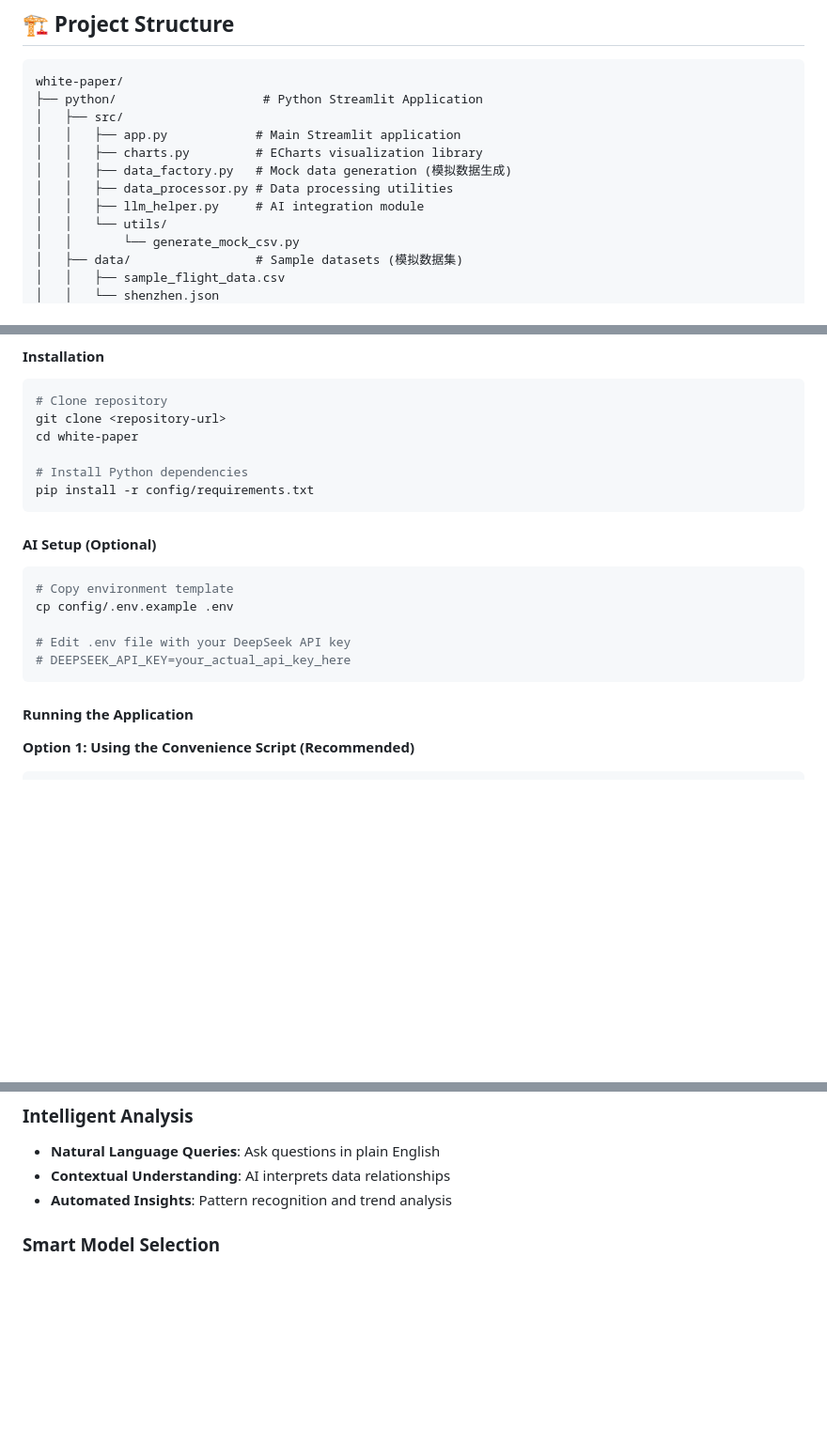
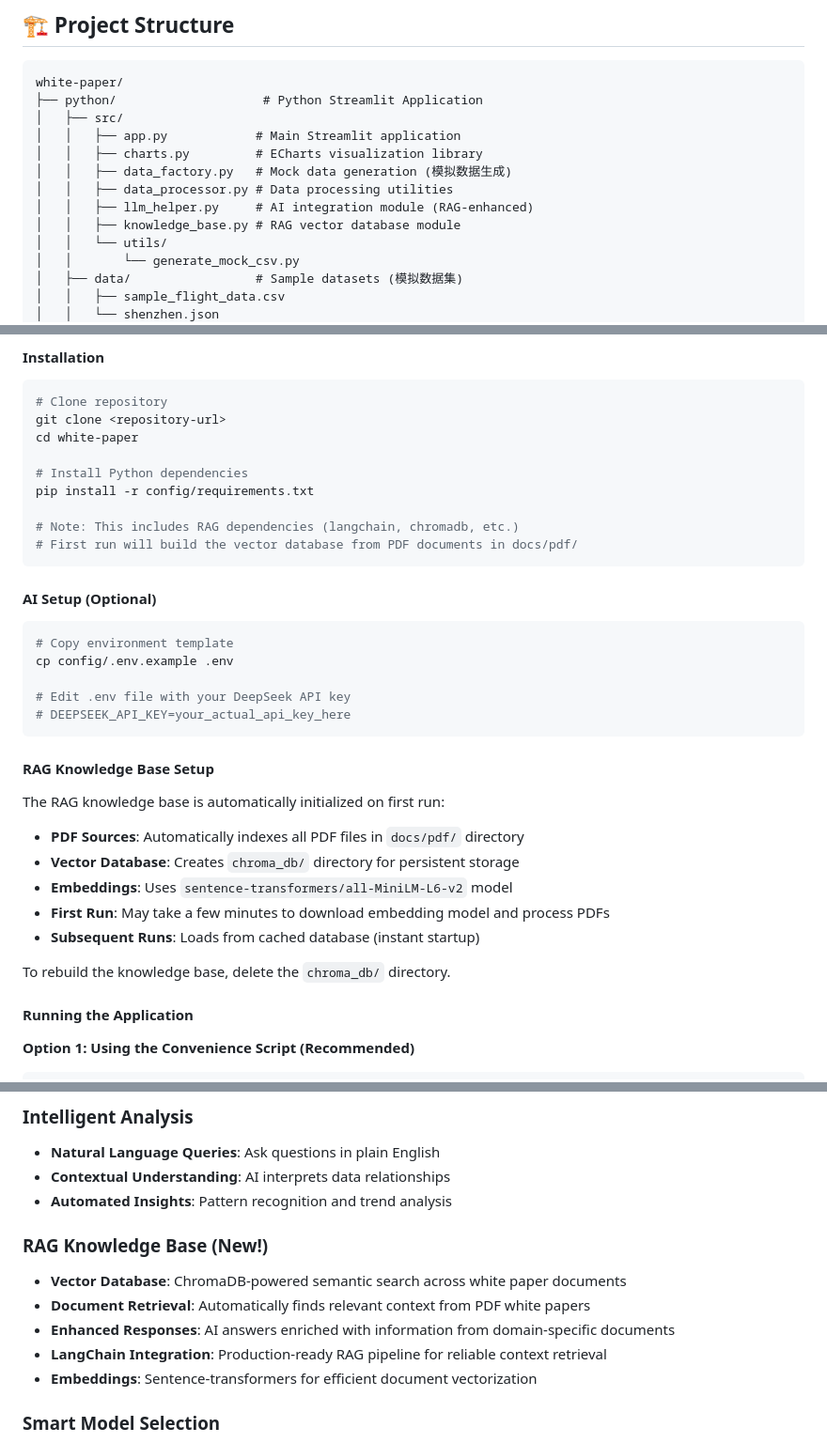
Before and after one commit to LASER-IDEA/white-paper, a Markdown page: README.md, 3 parts joined by grey strips. Shown at 94% size. Drawn GitHub-style; blank space fills up the shorter version.

Commit message:
Update documentation with RAG features and setup instructions
Co-authored-by: xiahaa <36867143+xiahaa@users.noreply.github.com>

````diff
--- a/README.md
+++ b/README.md
@@ -51,7 +53,8 @@ white-paper/
 │   │   ├── charts.py         # ECharts visualization library
 │   │   ├── data_factory.py   # Mock data generation (模拟数据生成)
 │   │   ├── data_processor.py # Data processing utilities
-│   │   ├── llm_helper.py     # AI integration module
+│   │   ├── llm_helper.py     # AI integration module (RAG-enhanced)
+│   │   ├── knowledge_base.py # RAG vector database module
 │   │   └── utils/
 │   │       └── generate_mock_csv.py
 │   ├── data/                 # Sample datasets (模拟数据集)
@@ -118,6 +122,9 @@ cd white-paper
 
 # Install Python dependencies
 pip install -r config/requirements.txt
+
+# Note: This includes RAG dependencies (langchain, chromadb, etc.)
+# First run will build the vector database from PDF documents in docs/pdf/
 ```
 
 #### AI Setup (Optional)
@@ -128,6 +135,16 @@ cp config/.env.example .env
 # Edit .env file with your DeepSeek API key
 # DEEPSEEK_API_KEY=your_actual_api_key_here
 ```
+
+#### RAG Knowledge Base Setup
+The RAG knowledge base is automatically initialized on first run:
+- **PDF Sources**: Automatically indexes all PDF files in `docs/pdf/` directory
+- **Vector Database**: Creates `chroma_db/` directory for persistent storage
+- **Embeddings**: Uses `sentence-transformers/all-MiniLM-L6-v2` model
+- **First Run**: May take a few minutes to download embedding model and process PDFs
+- **Subsequent Runs**: Loads from cached database (instant startup)
+
+To rebuild the knowledge base, delete the `chroma_db/` directory.
 
 #### Running the Application
 
@@ -250,6 +267,13 @@ DEEPSEEK_REASONER_MODEL=deepseek-reasoner
 - **Natural Language Queries**: Ask questions in plain English
 - **Contextual Understanding**: AI interprets data relationships
 - **Automated Insights**: Pattern recognition and trend analysis
+
+### RAG Knowledge Base (New!)
+- **Vector Database**: ChromaDB-powered semantic search across white paper documents
+- **Document Retrieval**: Automatically finds relevant context from PDF white papers
+- **Enhanced Responses**: AI answers enriched with information from domain-specific documents
+- **LangChain Integration**: Production-ready RAG pipeline for reliable context retrieval
+- **Embeddings**: Sentence-transformers for efficient document vectorization
 
 ### Smart Model Selection
 - **Simple Queries** → `deepseek-chat`: Fast responses for basic analysis
````
Also changed, not shown: other parts of README.md (+4 -1 lines).
